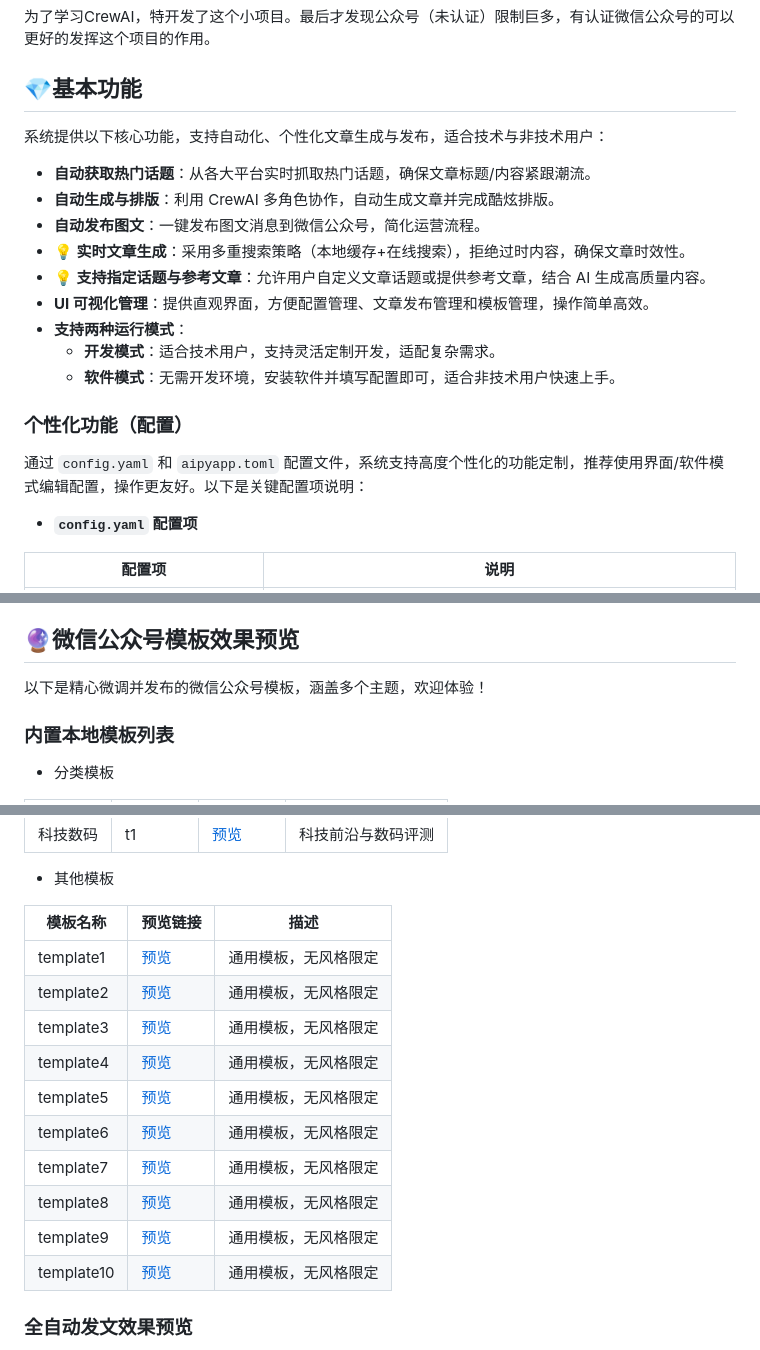
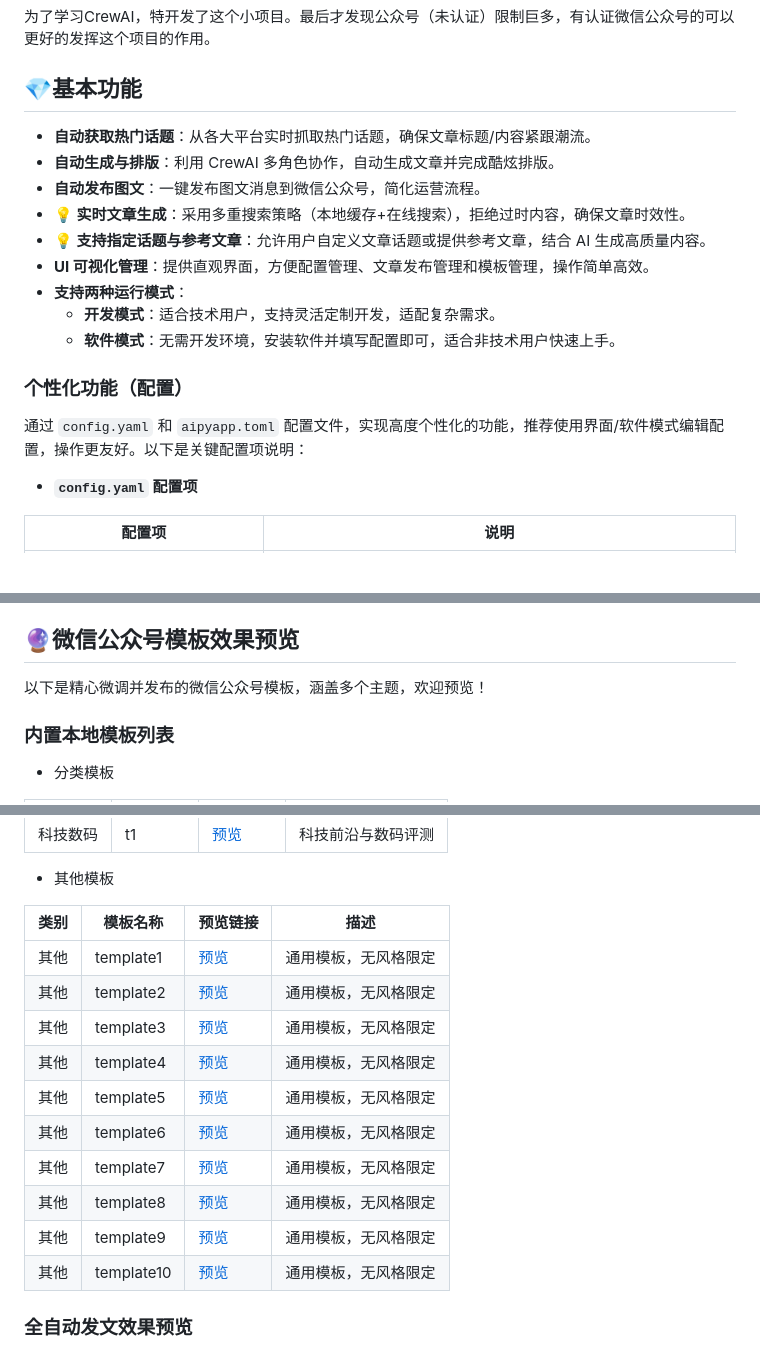
Before and after one commit to suniano/AIWriteX, a Markdown page: README.md, 3 parts joined by grey strips. Drawn GitHub-style; blank space fills up the shorter version.

Commit message:
更新README，更加清晰易读

```diff
--- a/README.md
+++ b/README.md
@@ -12,8 +12,6 @@
 为了学习CrewAI，特开发了这个小项目。最后才发现公众号（未认证）限制巨多，有认证微信公众号的可以更好的发挥这个项目的作用。
 
 ## 💎基本功能
-系统提供以下核心功能，支持自动化、个性化文章生成与发布，适合技术与非技术用户：
-
 - **自动获取热门话题**：从各大平台实时抓取热门话题，确保文章标题/内容紧跟潮流。
 - **自动生成与排版**：利用 CrewAI 多角色协作，自动生成文章并完成酷炫排版。
 - **自动发布图文**：一键发布图文消息到微信公众号，简化运营流程。
@@ -26,7 +24,7 @@
 
 ### 个性化功能（配置）
 
-通过 `config.yaml` 和 `aipyapp.toml` 配置文件，系统支持高度个性化的功能定制，推荐使用界面/软件模式编辑配置，操作更友好。以下是关键配置项说明：
+通过 `config.yaml` 和 `aipyapp.toml` 配置文件，实现高度个性化的功能，推荐使用界面/软件模式编辑配置，操作更友好。以下是关键配置项说明：
 
 - **`config.yaml` 配置项**
 
@@ -118,7 +116,7 @@ pip  install crewai
 
 ## 🔮微信公众号模板效果预览
 
-以下是精心微调并发布的微信公众号模板，涵盖多个主题，欢迎体验！
+以下是精心微调并发布的微信公众号模板，涵盖多个主题，欢迎预览！
 
 ### 内置本地模板列表
 
@@ -134,18 +132,18 @@ pip  install crewai
 
 - 其他模板
 
-| 模板名称   | 预览链接                     | 描述                     |
-|------------|------------------------------|--------------------------|
-| template1  | [预览](https://mp.weixin.qq.com/s/9MoMFXgY7ieEMW0kqBqfvQ) | 通用模板，无风格限定     |
-| template2  | [预览](https://mp.weixin.qq.com/s/0vCNvgbHfilSS77wKzM6Dg) | 通用模板，无风格限定     |
-| template3  | [预览](https://mp.weixin.qq.com/s/ygroULs7dx5Q54FkR8P0uA) | 通用模板，无风格限定     |
-| template4  | [预览](https://mp.weixin.qq.com/s/-SexfJ1yUcgNDtWay3eLnA) | 通用模板，无风格限定     |
-| template5  | [预览](https://mp.weixin.qq.com/s/pDPkktE_5KnkQkJ1x2-y9Q) | 通用模板，无风格限定     |
-| template6  | [预览](https://mp.weixin.qq.com/s/7F_Qdho-hzxeVV6NrsPmhQ) | 通用模板，无风格限定     |
-| template7  | [预览](https://mp.weixin.qq.com/s/ug7NseZDziDMWBVwe3s1pw) | 通用模板，无风格限定     |
-| template8  | [预览](https://mp.weixin.qq.com/s/uDjKVrWop4XNrM-csQ-IKw) | 通用模板，无风格限定     |
-| template9  | [预览](https://mp.weixin.qq.com/s/EVhL67x8w35IuNnoxI1IEA) | 通用模板，无风格限定     |
-| template10 | [预览](https://mp.weixin.qq.com/s/pDN5rgCgz0CbA8Q92CugYw) | 通用模板，无风格限定     |
+| 类别       | 模板名称   | 预览链接                     | 描述                     |
+|------------|------------|------------------------------|--------------------------|
+|其他        | template1  | [预览](https://mp.weixin.qq.com/s/9MoMFXgY7ieEMW0kqBqfvQ) | 通用模板，无风格限定     |
+|其他        | template2  | [预览](https://mp.weixin.qq.com/s/0vCNvgbHfilSS77wKzM6Dg) | 通用模板，无风格限定     |
+|其他        | template3  | [预览](https://mp.weixin.qq.com/s/ygroULs7dx5Q54FkR8P0uA) | 通用模板，无风格限定     |
+|其他        | template4  | [预览](https://mp.weixin.qq.com/s/-SexfJ1yUcgNDtWay3eLnA) | 通用模板，无风格限定     |
+|其他        | template5  | [预览](https://mp.weixin.qq.com/s/pDPkktE_5KnkQkJ1x2-y9Q) | 通用模板，无风格限定     |
+|其他        | template6  | [预览](https://mp.weixin.qq.com/s/7F_Qdho-hzxeVV6NrsPmhQ) | 通用模板，无风格限定     |
+|其他        | template7  | [预览](https://mp.weixin.qq.com/s/ug7NseZDziDMWBVwe3s1pw) | 通用模板，无风格限定     |
+|其他        | template8  | [预览](https://mp.weixin.qq.com/s/uDjKVrWop4XNrM-csQ-IKw) | 通用模板，无风格限定     |
+|其他        | template9  | [预览](https://mp.weixin.qq.com/s/EVhL67x8w35IuNnoxI1IEA) | 通用模板，无风格限定     |
+|其他        | template10 | [预览](https://mp.weixin.qq.com/s/pDN5rgCgz0CbA8Q92CugYw) | 通用模板，无风格限定     |
 
 ### 全自动发文效果预览
 
```
Also changed, not shown: other parts of README.md (+3 -3 lines).
